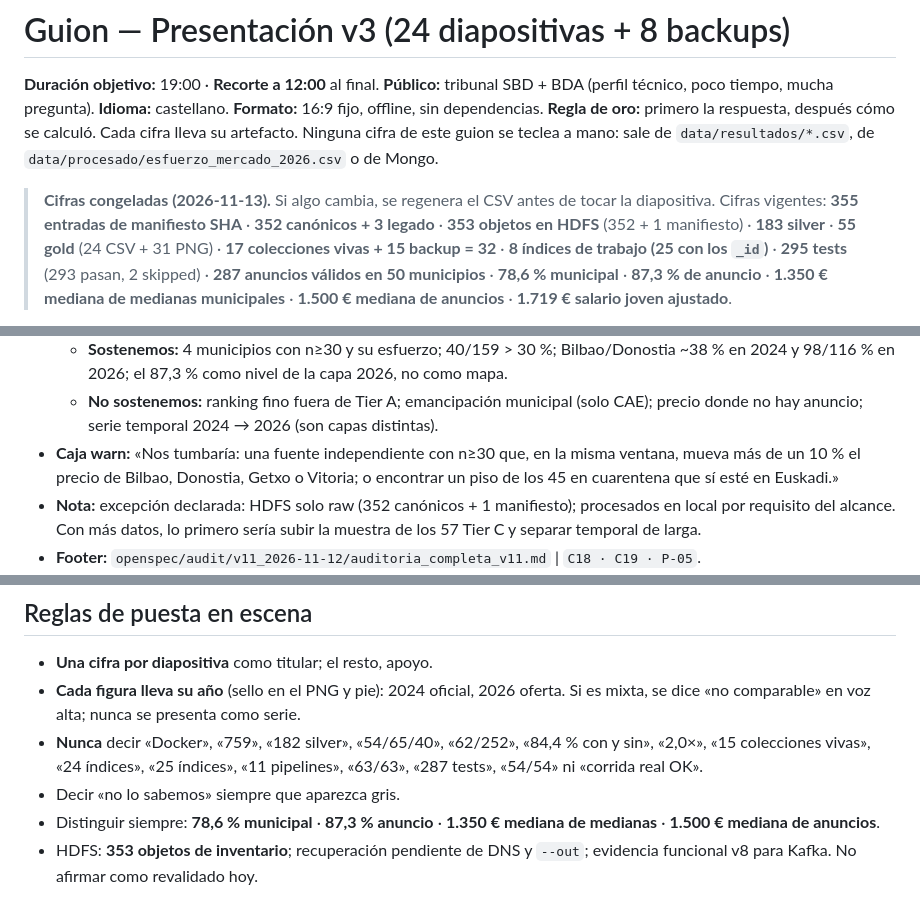
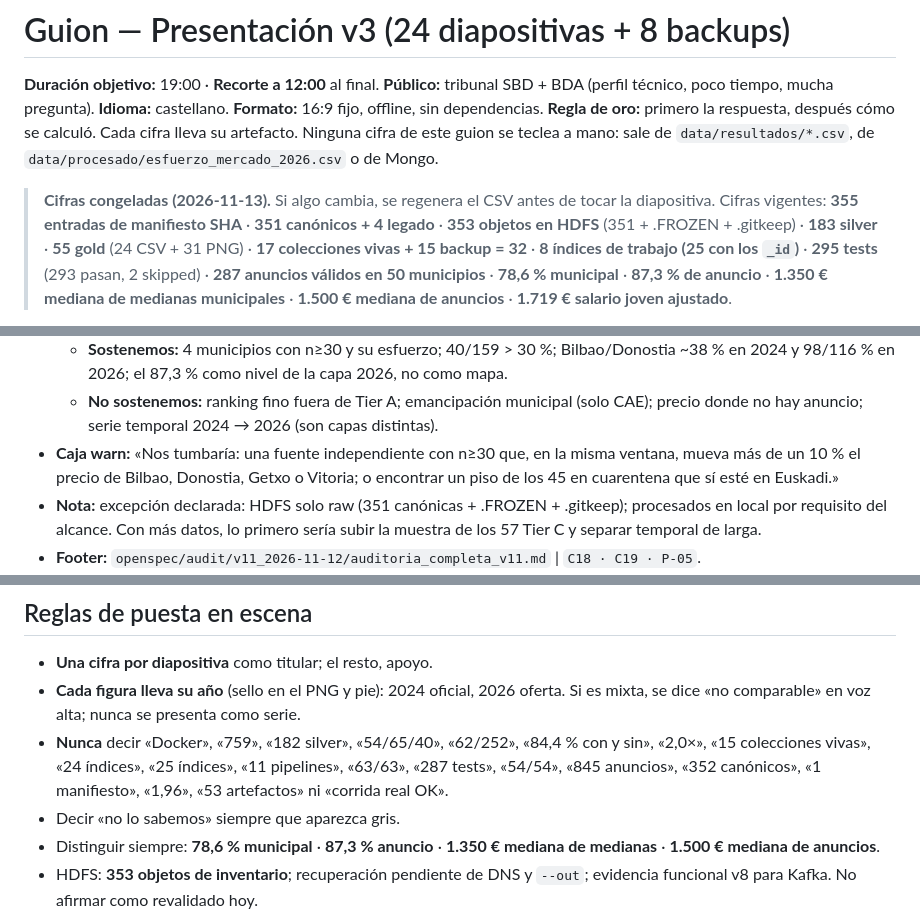
Before and after one commit to mikelrh-dev/bigdata-vivienda-euskadi, a Markdown page: docs/presentacion_v2/guion.md, 3 parts joined by grey strips. Rendered like a GitHub page.

```diff
--- a/docs/presentacion_v2/guion.md
+++ b/docs/presentacion_v2/guion.md
@@ -8,8 +8,8 @@ artefacto. Ninguna cifra de este guion se teclea a mano: sale de `data/resultado
 de `data/procesado/esfuerzo_mercado_2026.csv` o de Mongo.
 
 > **Cifras congeladas (2026-11-13).** Si algo cambia, se regenera el CSV antes de tocar
-> la diapositiva. Cifras vigentes: **355 entradas de manifiesto SHA** · **352 canónicos +
-> 3 legado** · **353 objetos en HDFS** (352 + 1 manifiesto) · **183 silver** · **55 gold**
+> la diapositiva. Cifras vigentes: **355 entradas de manifiesto SHA** · **351 canónicos +
+> 4 legado** · **353 objetos en HDFS** (351 + .FROZEN + .gitkeep) · **183 silver** · **55 gold**
 > (24 CSV + 31 PNG) · **17 colecciones vivas + 15 backup = 32** · **8 índices de trabajo (25 con los `_id`)** ·
 > **295 tests** (293 pasan, 2 skipped) · **287 anuncios válidos en 50 municipios** ·
 > **78,6 % municipal** · **87,3 % de anuncio** · **1.350 € mediana de medianas
@@ -631,7 +631,7 @@ calidad ni síntesis, la charla termina a las 17:20 y deja 1:40 de colchón para
 - **Caja warn:** «Nos tumbaría: una fuente independiente con n≥30 que, en la misma ventana,
   mueva más de un 10 % el precio de Bilbao, Donostia, Getxo o Vitoria; o encontrar un piso
   de los 45 en cuarentena que sí esté en Euskadi.»
-- **Nota:** excepción declarada: HDFS solo raw (352 canónicos + 1 manifiesto); procesados en
+- **Nota:** excepción declarada: HDFS solo raw (351 canónicas + .FROZEN + .gitkeep); procesados en
   local por requisito del alcance. Con más datos, lo primero sería subir la muestra de
   los 57 Tier C y separar temporal de larga.
 - **Footer:** `openspec/audit/v11_2026-11-12/auditoria_completa_v11.md` | `C18 · C19 · P-05`.
@@ -734,7 +734,8 @@ lleva impreso abajo a la derecha, además de en el pie de la diapositiva.
   Si es mixta, se dice «no comparable» en voz alta; nunca se presenta como serie.
 - **Nunca** decir «Docker», «759», «182 silver», «54/65/40», «62/252», «84,4 % con y sin»,
   «2,0×», «15 colecciones vivas», «24 índices», «25 índices», «11 pipelines», «63/63»,
-  «287 tests», «54/54» ni
+  «287 tests», «54/54», «845 anuncios», «352 canónicos», «1 manifiesto», «1,96»,
+  «53 artefactos» ni
   «corrida real OK».
 - Decir «no lo sabemos» siempre que aparezca gris.
 - Distinguir siempre: **78,6 % municipal** · **87,3 % anuncio** · **1.350 € mediana de
```
Also changed, not shown: other parts of docs/presentacion_v2/guion.md (+11 -11 lines), docs/memoria/figuras/fig-oficial-vs-anuncios.png, docs/memoria/figuras/fig-tier.png, docs/presentacion_v2/assets/H2_tier_confianza_ABCD.png, docs/presentacion_v2/assets/H8_tier_mediana_temporal_vs_larga.png, docs/presentacion_v2/assets/P_oficial_vs_anuncios_por_TH.png, 5 other files.
